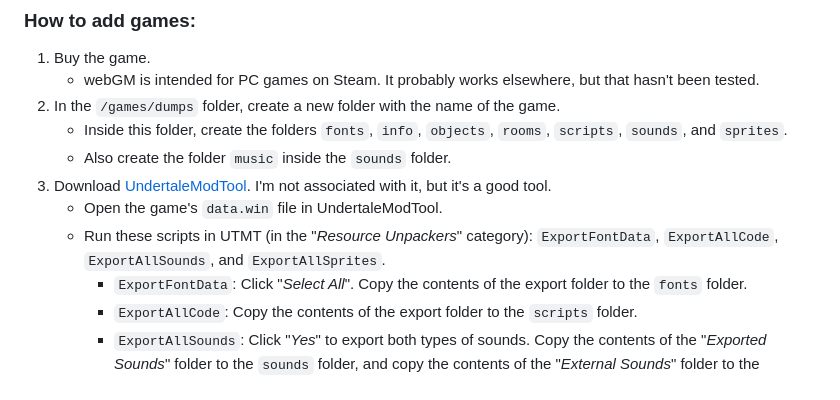
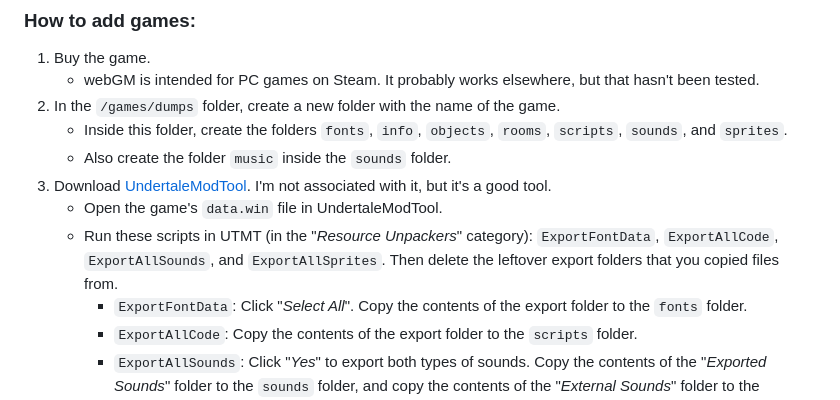
Before and after one commit to 400023803/webGM, a Markdown page: README.md, the part around the change. GitHub-like rendering.

```diff
--- a/README.md
+++ b/README.md
@@ -20,7 +20,7 @@ They are re-packed into a custom `.wpck` file format I made - it just stores a f
     - Also create the folder `music` inside the `sounds` folder.
 3. Download [UndertaleModTool](https://github.com/UnderminersTeam/UndertaleModTool). I'm not associated with it, but it's a good tool.
     - Open the game's `data.win` file in UndertaleModTool.
-    - Run these scripts in UTMT (in the "*Resource Unpackers*" category): `ExportFontData`, `ExportAllCode`, `ExportAllSounds`, and `ExportAllSprites`.
+    - Run these scripts in UTMT (in the "*Resource Unpackers*" category): `ExportFontData`, `ExportAllCode`, `ExportAllSounds`, and `ExportAllSprites`. Then delete the leftover export folders that you copied files from.
         - `ExportFontData`: Click "*Select All*". Copy the contents of the export folder to the `fonts` folder.
         - `ExportAllCode`: Copy the contents of the export folder to the `scripts` folder.
         - `ExportAllSounds`: Click "*Yes*" to export both types of sounds. Copy the contents of the "*Exported Sounds*" folder to the `sounds` folder, and copy the contents of the "*External Sounds*" folder to the `sounds/music` folder.
```
